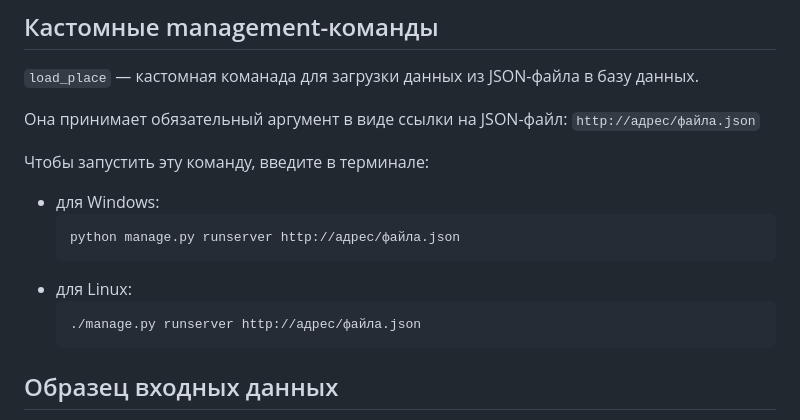
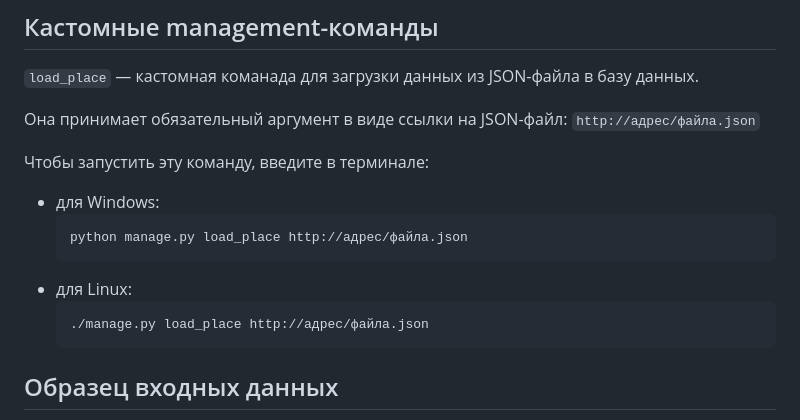
Before and after one commit to CosmicOrder/yandex-afisha, a Markdown page: README.md, the part around the change. Drawn GitHub-style.

````diff
--- a/README.md
+++ b/README.md
@@ -70,11 +70,11 @@ pip install -r requirements.txt
 
 - для Windows:
     ```
-    python manage.py runserver http://адрес/файла.json
+    python manage.py load_place http://адрес/файла.json
     ```
 - для Linux:
     ```
-    ./manage.py runserver http://адрес/файла.json
+    ./manage.py load_place http://адрес/файла.json
     ```
 
 ## Образец входных данных
````
